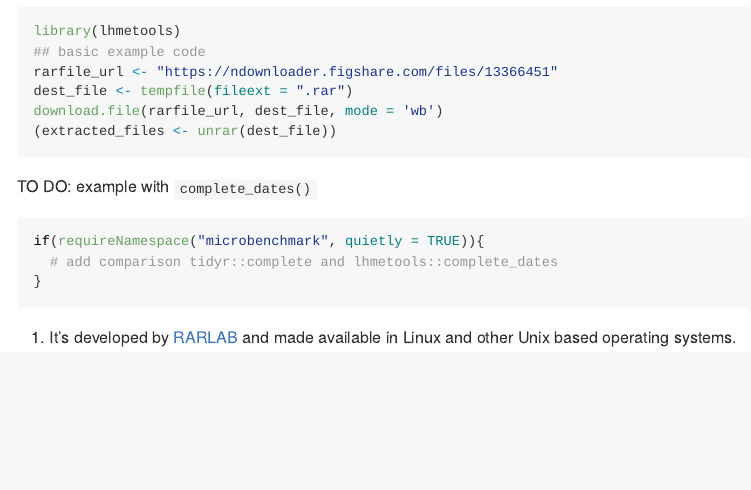
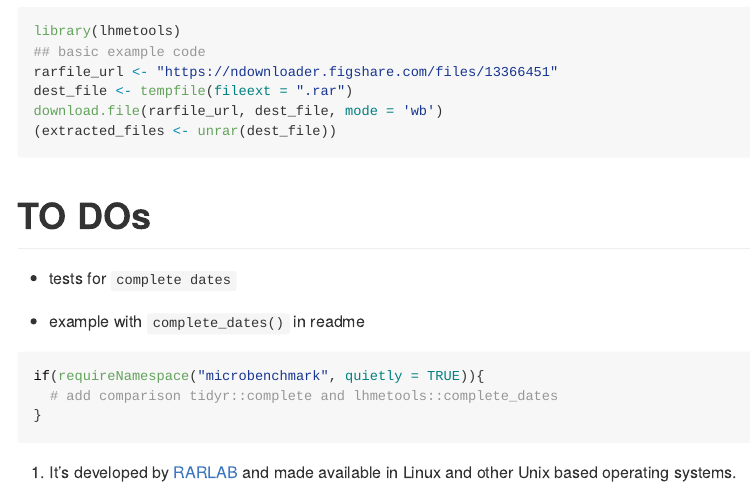
Before and after one commit to lhmet/lhmetools, an R Markdown document (README.Rmd): the page in a window 1100 px wide, from 750 px down. The pictures show the output file README.md that the author committed with the source, drawn offline in the style of GitHub; badge pictures from the web are left out.

Commit message:
add to dos

````diff
--- a/README.Rmd
+++ b/README.Rmd
@@ -60,7 +60,13 @@ download.file(rarfile_url, dest_file, mode = 'wb')
 (extracted_files <- unrar(dest_file))
 ```
 
-TO DO: example with `complete_dates()`
+
+
+# TO DOs
+
+- tests for `complete dates`
+
+- example with `complete_dates()` in readme
 
 ```{r, eval = FALSE}
 if(requireNamespace("microbenchmark", quietly = TRUE)){
````
Also changed, not shown: README.md.
